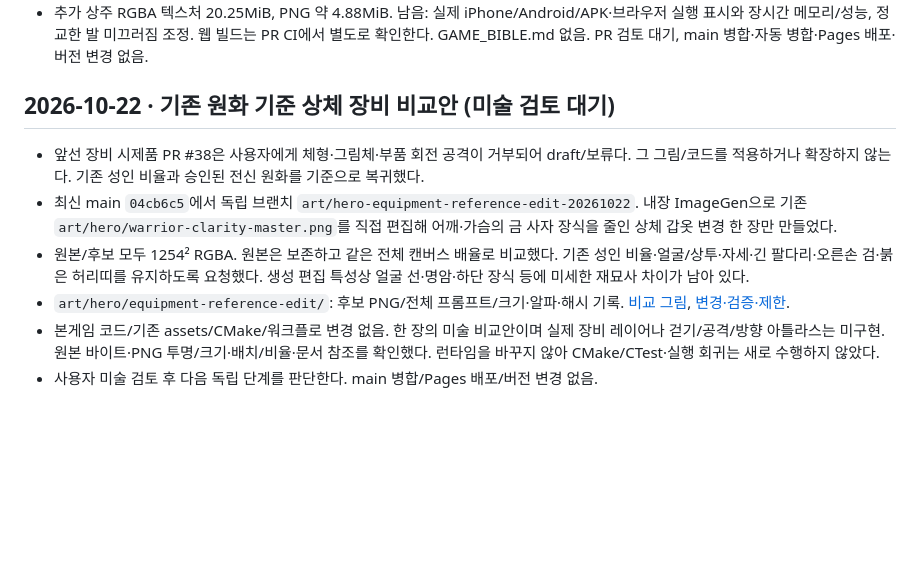
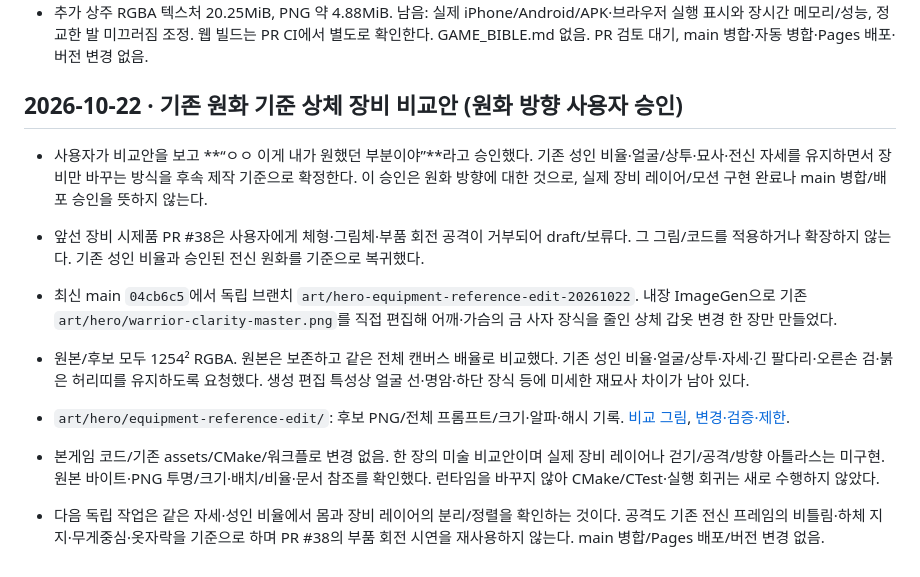
Before and after one commit to yousay0526-sudo/Paldoyadam, a Markdown page: CURRENT_STATE.md, the part around the change. GitHub-like rendering; blank space fills up the shorter version.

```diff
--- a/CURRENT_STATE.md
+++ b/CURRENT_STATE.md
@@ -293,7 +293,11 @@
 - 실제 SDL 수련장 3개 크기 출력, 기준 main과 11장면 전후 22장 비교. 마을/상점/수련/지붕/수목/주인공 기술 3장면은 픽셀 일치, 나머지 적 장면 3개는 적 주변만 차이. 지붕/수목 경계에서 32방향 장면을 검토했다. [실제 SDL 모션](docs/monster-eight-direction-sdl.gif), [게임 전후](docs/monster-gameplay-comparison.png), [가림](docs/monster-cover-review.png), [표시·검증 상세](docs/MONSTER_MOTION_RUNTIME.md).
 - 추가 상주 RGBA 텍스처 20.25MiB, PNG 약 4.88MiB. 남음: 실제 iPhone/Android/APK·브라우저 실행 표시와 장시간 메모리/성능, 정교한 발 미끄러짐 조정. 웹 빌드는 PR CI에서 별도로 확인한다. GAME_BIBLE.md 없음. PR 검토 대기, main 병합·자동 병합·Pages 배포·버전 변경 없음.
 
-## 2026-10-22 · 기존 원화 기준 상체 장비 비교안 (미술 검토 대기)
+## 2026-10-22 · 기존 원화 기준 상체 장비 비교안 (원화 방향 사용자 승인)
+
+- 사용자가 비교안을 보고 **“ㅇㅇ 이게 내가 원했던 부분이야”**라고 승인했다.
+  기존 성인 비율·얼굴/상투·묘사·전신 자세를 유지하면서 장비만 바꾸는 방식을 후속 제작 기준으로 확정한다.
+  이 승인은 원화 방향에 대한 것으로, 실제 장비 레이어/모션 구현 완료나 main 병합/배포 승인을 뜻하지 않는다.
 
 - 앞선 장비 시제품 PR #38은 사용자에게 체형·그림체·부품 회전 공격이 거부되어 draft/보류다.
   그 그림/코드를 적용하거나 확장하지 않는다. 기존 성인 비율과 승인된 전신 원화를 기준으로 복귀했다.
@@ -308,4 +312,6 @@
 - 본게임 코드/기존 assets/CMake/워크플로 변경 없음. 한 장의 미술 비교안이며 실제 장비 레이어나
   걷기/공격/방향 아틀라스는 미구현. 원본 바이트·PNG 투명/크기·배치/비율·문서 참조를 확인했다.
   런타임을 바꾸지 않아 CMake/CTest·실행 회귀는 새로 수행하지 않았다.
-- 사용자 미술 검토 후 다음 독립 단계를 판단한다. main 병합/Pages 배포/버전 변경 없음.
+- 다음 독립 작업은 같은 자세·성인 비율에서 몸과 장비 레이어의 분리/정렬을 확인하는 것이다.
+  공격도 기존 전신 프레임의 비틀림·하체 지지·무게중심·옷자락을 기준으로 하며 PR #38의 부품 회전 시연을 재사용하지 않는다.
+  main 병합/Pages 배포/버전 변경 없음.
```
Also changed, not shown: docs/ART_DIRECTION.md (+4 -1 lines), docs/EQUIPMENT_REFERENCE_EDIT.md (+7 -3 lines).
